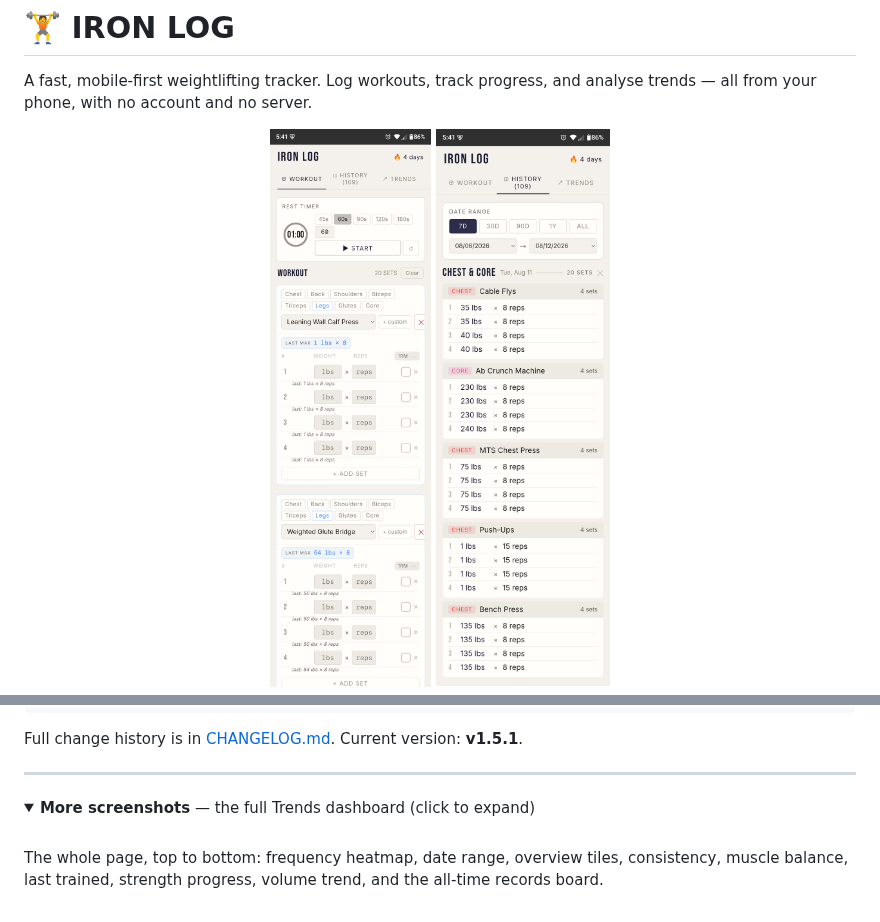
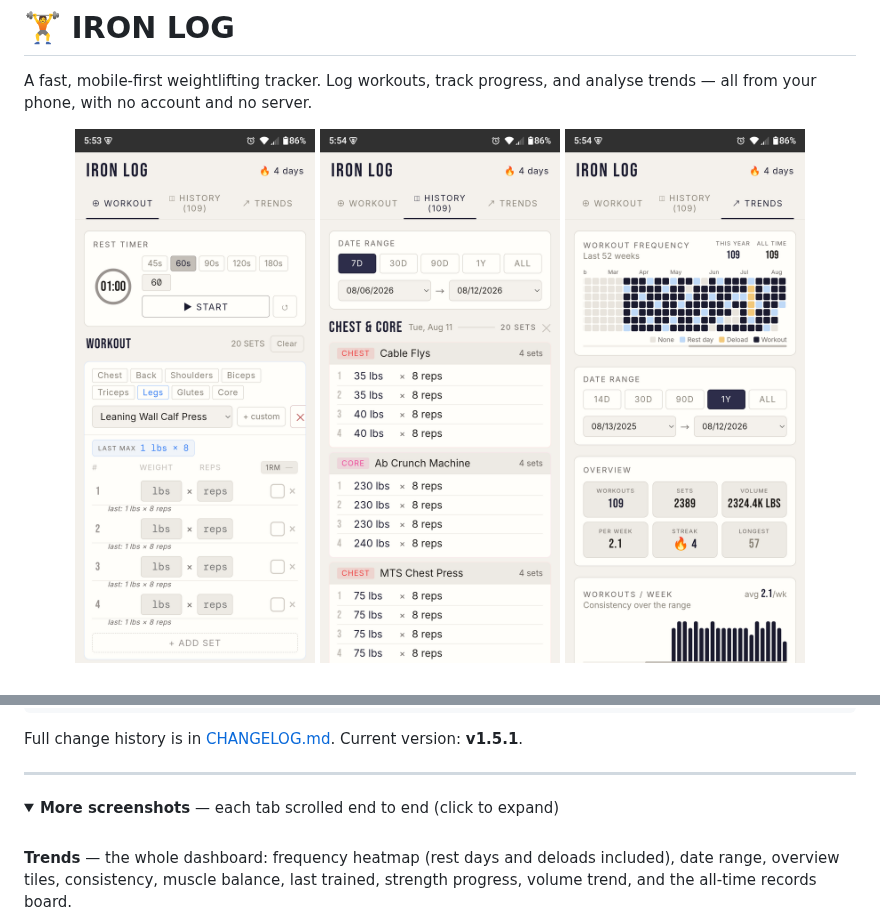
Before and after one commit to curtisecombsjr/iron-log, a Markdown page: README.md, 2 parts joined by grey strips. Rendered like a GitHub page; pictures changed too: docs/img/screenshots/history.png, docs/img/screenshots/trends.png, docs/img/screenshots/workout.png; folded sections open.

```diff
--- a/README.md
+++ b/README.md
@@ -4,6 +4,7 @@ A fast, mobile-first weightlifting tracker. Log workouts, track progress, and
 analyse trends — all from your phone, with no account and no server.
 
 <div align="center">
-  <img src="docs/img/screenshots/workout.png" width="250" alt="Workout logging with rest timer">
-  <img src="docs/img/screenshots/history.png" width="250" alt="Session history">
+  <img src="docs/img/screenshots/workout.png" width="240" alt="Workout logging with rest timer">
+  <img src="docs/img/screenshots/history.png" width="240" alt="Session history">
+  <img src="docs/img/screenshots/trends.png" width="240" alt="Trends dashboard">
 </div>
@@ -162,12 +165,12 @@ Full change history is in [CHANGELOG.md](CHANGELOG.md). Current version:
 ---
 
 <details>
-<summary><b>More screenshots</b> — the full Trends dashboard (click to expand)</summary>
+<summary><b>More screenshots</b> — each tab scrolled end to end (click to expand)</summary>
 
 <br>
 
-The whole page, top to bottom: frequency heatmap, date range, overview tiles,
-consistency, muscle balance, last trained, strength progress, volume trend, and
-the all-time records board.
+**Trends** — the whole dashboard: frequency heatmap (rest days and deloads
+included), date range, overview tiles, consistency, muscle balance, last
+trained, strength progress, volume trend, and the all-time records board.
 
 <div align="center">
```
Also changed, not shown: other parts of README.md (+17 -1 lines), docs/img/screenshots/history-full.png (added), docs/img/screenshots/trends-full.png (added), docs/img/screenshots/workout-full.png (added), 1 other file.
